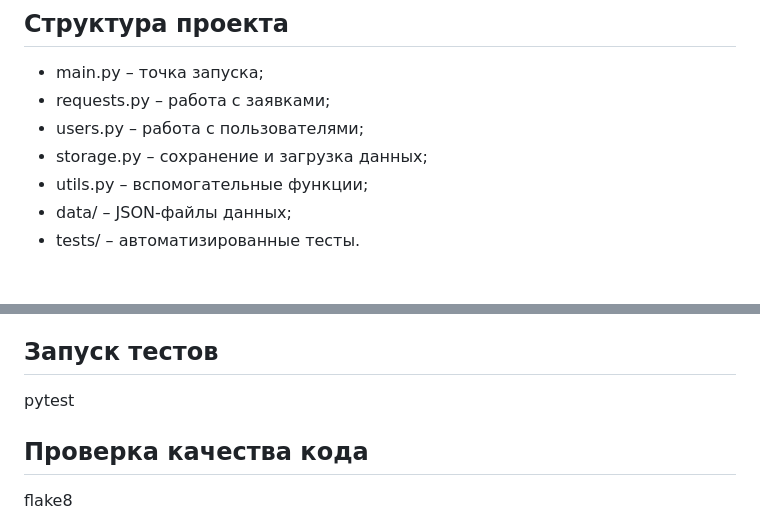
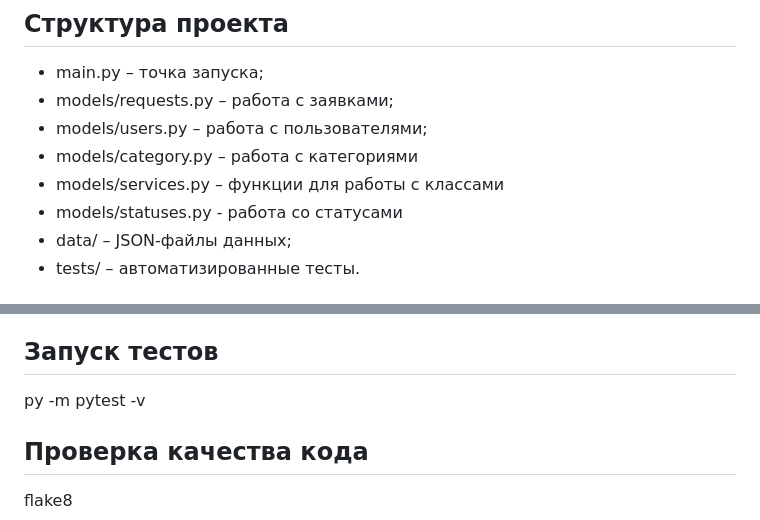
Before and after one commit to itisjustmeeee/account_of_applic, a Markdown page: README.md, 2 parts joined by grey strips. Rendered like a GitHub page.

Commit message:
feat: fixed README.md

```diff
--- a/README.md
+++ b/README.md
@@ -77,10 +77,11 @@
 
 ## Структура проекта
 - main.py – точка запуска;
-- requests.py – работа с заявками;
-- users.py – работа с пользователями;
-- storage.py – сохранение и загрузка данных;
-- utils.py – вспомогательные функции;
+- models/requests.py – работа с заявками;
+- models/users.py – работа с пользователями;
+- models/category.py – работа с категориями
+- models/services.py – функции для работы с классами
+- models/statuses.py - работа со статусами
 - data/ – JSON-файлы данных;
 - tests/ – автоматизированные тесты.
 
@@ -91,7 +92,7 @@ pip install -r requirements.txt
 py main.py
 
 ## Запуск тестов
-pytest
+py -m pytest -v
 
 ## Проверка качества кода
 flake8
```
Also changed, not shown: other parts of README.md (+1 -1 lines).
